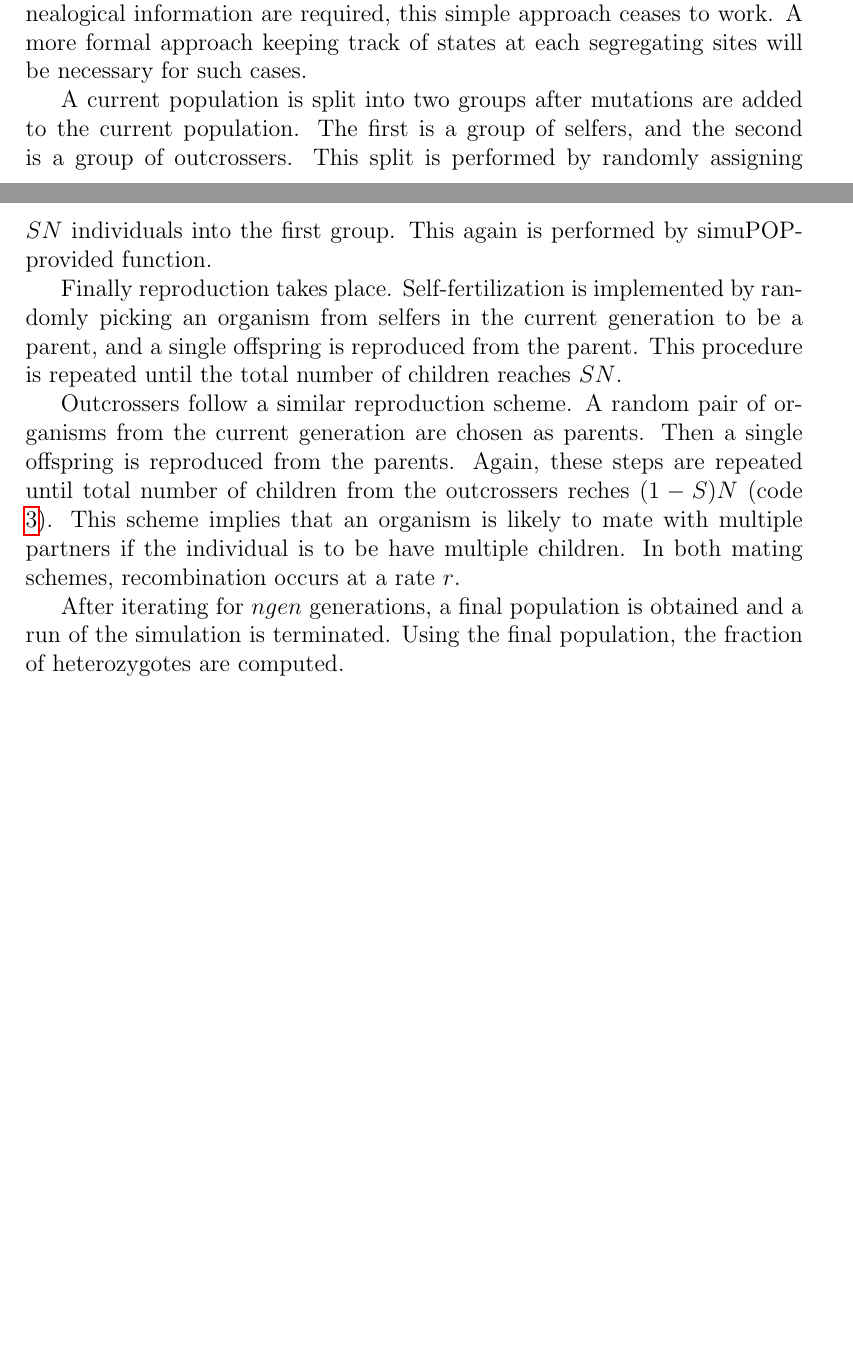
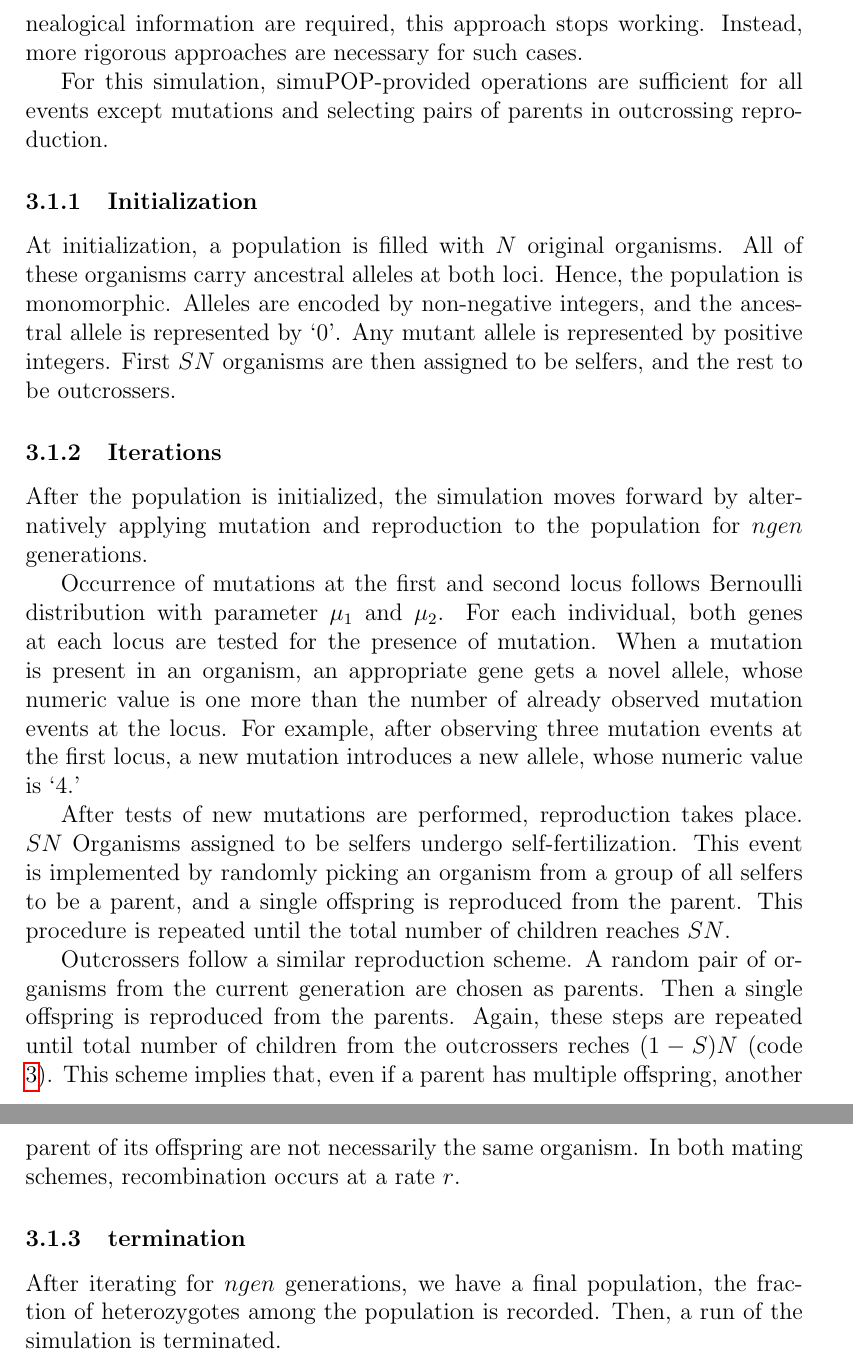
Before and after one commit to skumagai/inbreeding, a LaTeX document (doc/inbreedingFdSimDesign.tex): two parts of pages 3 and 4 of 6 before the commit and two parts of pages 4 and 5 of 7 after it, joined at a grey line, cut so that both start at the same text, the shorter picture padded with empty space. Compiled offline with pdfLaTeX.

Commit message:
update design doc

```diff
--- a/doc/inbreedingFdSimDesign.tex
+++ b/doc/inbreedingFdSimDesign.tex
@@ -139,22 +143,47 @@ are identical in state.
 Addressing this question does not require genealogical information,
 which is only present in the infinite-sites model.
 As a consequence, as soon as other summary statistics utilizing
-genealogical information are required, this simple approach ceases to
-work.
-A more formal approach keeping track of states at each segregating
-sites will be necessary for such cases.
+genealogical information are required, this approach stops working.
+Instead, more rigorous approaches are necessary for such cases.
 
-A current population is split into two groups after mutations are
-added to the current population.
-The first is a group of selfers, and the second is a group of
-outcrossers.
-This split is performed by randomly assigning \(S N\)
-individuals into the first group.
-This again is performed by simuPOP-provided function.
+For this simulation, simuPOP-provided operations are sufficient for
+all events except mutations and selecting pairs of parents in
+outcrossing reproduction.
 
-Finally reproduction takes place.
-Self-fertilization is implemented by randomly picking an organism from
-selfers in the current generation to be a parent, and a single
+\subsubsection{Initialization}
+\label{sec:initialization}
+
+At initialization, a population is filled with
+\(N\) original organisms.
+All of these organisms carry ancestral alleles at both loci.
+Hence, the population is monomorphic.
+Alleles are encoded by non-negative integers, and the ancestral allele
+is represented by `0'.
+Any mutant allele is represented by positive integers.
+First \(S N\) organisms are then assigned to be selfers, and
+the rest to be outcrossers.
+
+\subsubsection{Iterations}
+\label{sec:iterations}
+
+After the population is initialized, the simulation moves forward by
+alternatively applying mutation and reproduction to the population for
+\(ngen\) generations.
+
+Occurrence of mutations at the first and second locus follows
+Bernoulli distribution with parameter \(\mu_{1}\) and \(\mu_{2}\).
+For each individual, both genes at each locus are tested for the
+presence of mutation.
+When a mutation is present in an organism, an appropriate gene gets
+a novel allele, whose numeric value is one more than the number of
+already observed mutation events at the locus.
+For example, after observing three mutation events at the first locus,
+a new mutation introduces a new allele, whose numeric value is `4.'
+
+After tests of new mutations are performed, reproduction takes place.
+\(S N\) Organisms assigned to be selfers undergo self-fertilization.
+This event is implemented by randomly picking an organism from
+a group of all selfers to be a parent, and a single
 offspring is reproduced from the parent.
 This procedure is repeated until the total number of children reaches
 \(S N\).
@@ -165,14 +194,17 @@ parents.
 Then a single offspring is reproduced from the parents.
 Again, these steps are repeated until total number of children from
 the outcrossers reches \((1 - S)N\) (code \ref{algo:outcrossing}).
-This scheme implies that an organism is likely to mate with multiple
-partners if the individual is to be have multiple children.
+This scheme implies that, even if a parent has multiple offspring,
+another parent of its offspring are not necessarily the same
+organism.
 In both mating schemes, recombination occurs at a rate \(r\).
 
-After iterating for \(ngen\) generations, a final population is
-obtained and a run of the simulation is terminated.
-Using the final population, the fraction of heterozygotes are computed.
+\subsubsection{termination}
+\label{sec:termination}
 
+After iterating for \(ngen\) generations, we have a final population,
+the fraction of heterozygotes among the population is recorded.
+Then, a run of the simulation is terminated.
 
 \begin{algorithm}
   \caption{Overall structure}
```
Also changed, not shown: doc/inbreedingFdSimDesign.tex (56 more changed lines).
